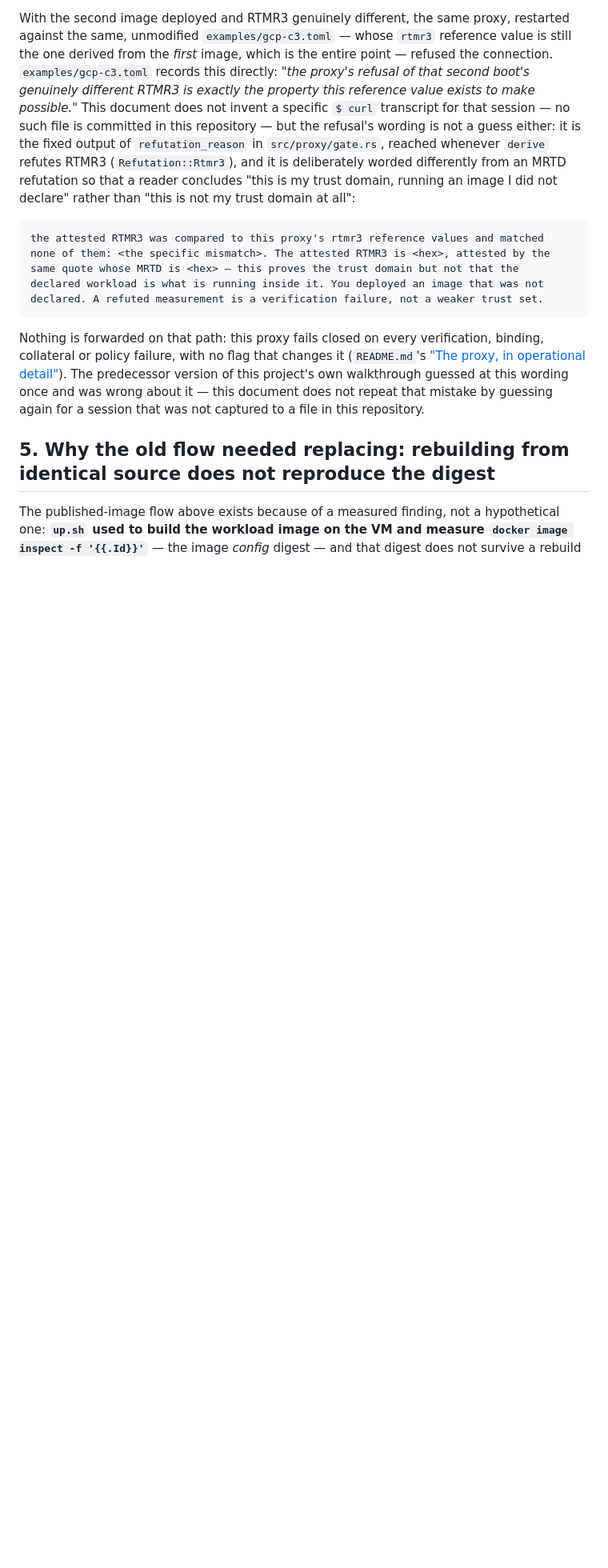
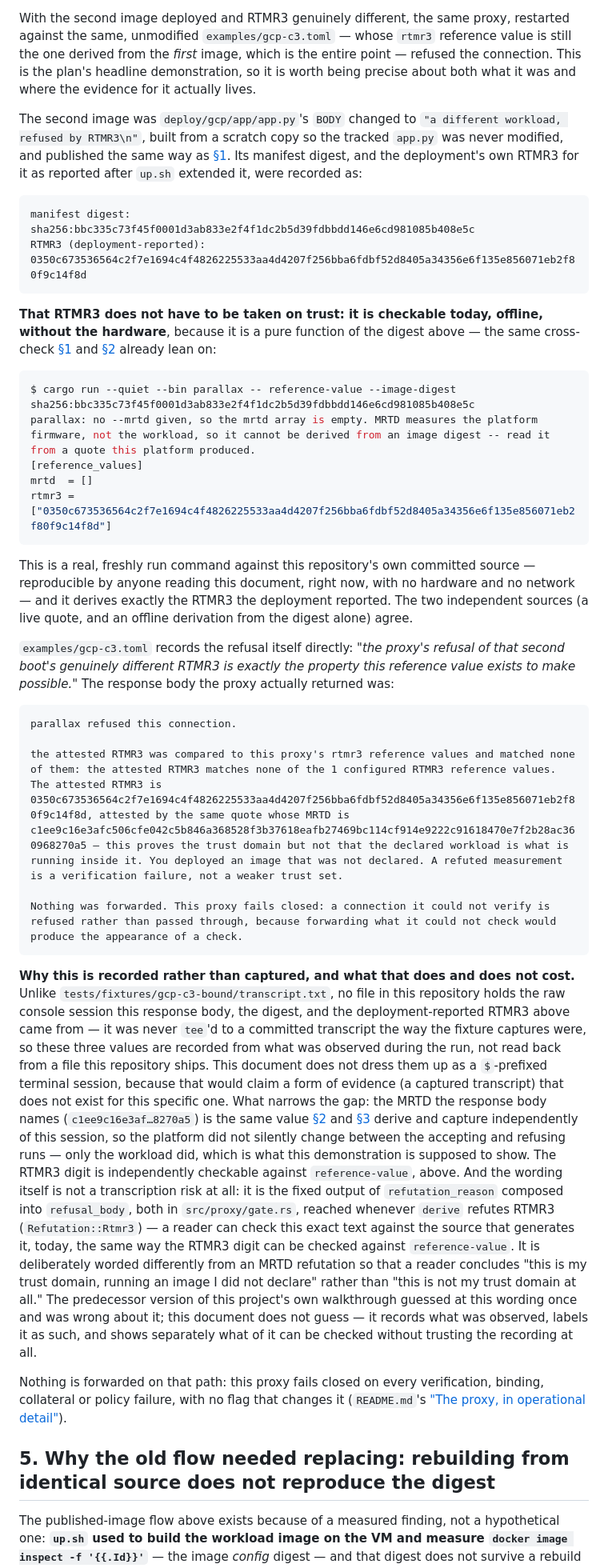
Before and after one commit to AAI-Society/parallax, a Markdown page: docs/WALKTHROUGH.md, the part around one of its changes. Shown at 80% size. Drawn GitHub-style; blank space fills up the shorter version.

Commit message:
Preserve the refusal's recorded values before the source that captured them is gone
Task 7's accept and refuse sessions were real -- the 502 body, the
second image's digest, and its observed RTMR3 -- but the only record
of them lived in a planning-repo report that will not survive this
plan's completion. That was about to make the plan's headline
deliverable unrecoverable.

The digest and RTMR3 are now recorded in the walkthrough, labelled
recorded rather than captured, alongside a cross-check anyone can run
today: parallax reference-value derives the identical RTMR3 from the
digest alone, offline, no hardware needed. The refusal body is
transcribed the same way, with a note that its wording is independently
checkable against refutation_reason and refusal_body in
src/proxy/gate.rs. Nothing here is dressed up as a captured $ session.

Co-Authored-By: Claude Opus 5 (1M context) <noreply@anthropic.com>

````diff
--- a/docs/WALKTHROUGH.md
+++ b/docs/WALKTHROUGH.md
@@ -382,33 +402,87 @@ the hardware or the design.
 With the second image deployed and RTMR3 genuinely different, the same
 proxy, restarted against the same, unmodified `examples/gcp-c3.toml` — whose
 `rtmr3` reference value is still the one derived from the *first* image,
-which is the entire point — refused the connection.
-`examples/gcp-c3.toml` records this directly: *"the proxy's refusal of that
-second boot's genuinely different RTMR3 is exactly the property this
-reference value exists to make possible."* This document does not invent a
-specific `$ curl` transcript for that session — no such file is committed in
-this repository — but the refusal's wording is not a guess either: it is the
-fixed output of `refutation_reason` in `src/proxy/gate.rs`, reached whenever
-`derive` refutes RTMR3 (`Refutation::Rtmr3`), and it is deliberately worded
+which is the entire point — refused the connection. This is the plan's
+headline demonstration, so it is worth being precise about both what it was
+and where the evidence for it actually lives.
+
+The second image was `deploy/gcp/app/app.py`'s `BODY` changed to `"a
+different workload, refused by RTMR3\n"`, built from a scratch copy so the
+tracked `app.py` was never modified, and published the same way as
+[§1](#1-publish-build-once-off-the-vm). Its manifest digest, and the
+deployment's own RTMR3 for it as reported after `up.sh` extended it, were
+recorded as:
+
+```
+manifest digest: sha256:bbc335c73f45f0001d3ab833e2f4f1dc2b5d39fdbbdd146e6cd981085b408e5c
+RTMR3 (deployment-reported): 0350c673536564c2f7e1694c4f4826225533aa4d4207f256bba6fdbf52d8405a34356e6f135e856071eb2f80f9c14f8d
+```
+
+**That RTMR3 does not have to be taken on trust: it is checkable today,
+offline, without the hardware**, because it is a pure function of the digest
+above — the same cross-check [§1](#1-publish-build-once-off-the-vm) and
+[§2](#2-provision-and-deploy) already lean on:
+
+```console
+$ cargo run --quiet --bin parallax -- reference-value --image-digest sha256:bbc335c73f45f0001d3ab833e2f4f1dc2b5d39fdbbdd146e6cd981085b408e5c
+parallax: no --mrtd given, so the mrtd array is empty. MRTD measures the platform firmware, not the workload, so it cannot be derived from an image digest -- read it from a quote this platform produced.
+[reference_values]
+mrtd  = []
+rtmr3 = ["0350c673536564c2f7e1694c4f4826225533aa4d4207f256bba6fdbf52d8405a34356e6f135e856071eb2f80f9c14f8d"]
+```
+
+This is a real, freshly run command against this repository's own committed
+source — reproducible by anyone reading this document, right now, with no
+hardware and no network — and it derives exactly the RTMR3 the deployment
+reported. The two independent sources (a live quote, and an offline
+derivation from the digest alone) agree.
+
+`examples/gcp-c3.toml` records the refusal itself directly: *"the proxy's
+refusal of that second boot's genuinely different RTMR3 is exactly the
+property this reference value exists to make possible."* The response body
+the proxy actually returned was:
+
+```
+parallax refused this connection.
+
+the attested RTMR3 was compared to this proxy's rtmr3 reference values and matched none of them: the attested RTMR3 matches none of the 1 configured RTMR3 reference values. The attested RTMR3 is 0350c673536564c2f7e1694c4f4826225533aa4d4207f256bba6fdbf52d8405a34356e6f135e856071eb2f80f9c14f8d, attested by the same quote whose MRTD is c1ee9c16e3afc506cfe042c5b846a368528f3b37618eafb27469bc114cf914e9222c91618470e7f2b28ac360968270a5 — this proves the trust domain but not that the declared workload is what is running inside it. You deployed an image that was not declared. A refuted measurement is a verification failure, not a weaker trust set.
+
+Nothing was forwarded. This proxy fails closed: a connection it could not verify is refused rather than passed through, because forwarding what it could not check would produce the appearance of a check.
+```
+
+**Why this is recorded rather than captured, and what that does and does not
+cost.** Unlike `tests/fixtures/gcp-c3-bound/transcript.txt`, no file in this
+repository holds the raw console session this response body, the digest, and
+the deployment-reported RTMR3 above came from — it was never `tee`'d to a
+committed transcript the way the fixture captures were, so these three
+values are recorded from what was observed during the run, not read back
+from a file this repository ships. This document does not dress them up as
+a `$`-prefixed terminal session, because that would claim a form of evidence
+(a captured transcript) that does not exist for this specific one. What
+narrows the gap: the MRTD the response body names
+(`c1ee9c16e3af…8270a5`) is the same value [§2](#2-provision-and-deploy) and
+[§3](#3-verify-the-accepting-evidence) derive and capture independently of
+this session, so the platform did not silently change between the accepting
+and refusing runs — only the workload did, which is what this demonstration
+is supposed to show. The RTMR3 digit is independently checkable against
+`reference-value`, above. And the wording itself is not a transcription risk
+at all: it is the fixed output of `refutation_reason` composed into
+`refusal_body`, both in `src/proxy/gate.rs`, reached whenever `derive`
+refutes RTMR3 (`Refutation::Rtmr3`) — a reader can check this exact text
+against the source that generates it, today, the same way the RTMR3 digit
+can be checked against `reference-value`. It is deliberately worded
 differently from an MRTD refutation so that a reader concludes "this is my
 trust domain, running an image I did not declare" rather than "this is not
-my trust domain at all":
-
-```
-the attested RTMR3 was compared to this proxy's rtmr3 reference values and matched
-none of them: <the specific mismatch>. The attested RTMR3 is <hex>, attested by the
-same quote whose MRTD is <hex> — this proves the trust domain but not that the
-declared workload is what is running inside it. You deployed an image that was not
-declared. A refuted measurement is a verification failure, not a weaker trust set.
-```
+my trust domain at all." The predecessor version of this project's own
+walkthrough guessed at this wording once and was wrong about it; this
+document does not guess — it records what was observed, labels it as such,
+and shows separately what of it can be checked without trusting the
+recording at all.
 
 Nothing is forwarded on that path: this proxy fails closed on every
 verification, binding, collateral or policy failure, with no flag that
 changes it (`README.md`'s ["The proxy, in operational
-detail"](../README.md#the-proxy-in-operational-detail)). The predecessor
-version of this project's own walkthrough guessed at this wording once and
-was wrong about it — this document does not repeat that mistake by guessing
-again for a session that was not captured to a file in this repository.
+detail"](../README.md#the-proxy-in-operational-detail)).
 
 ## 5. Why the old flow needed replacing: rebuilding from identical source does not reproduce the digest
 
````
Also changed, not shown: other parts of docs/WALKTHROUGH.md (+26 -6 lines).
